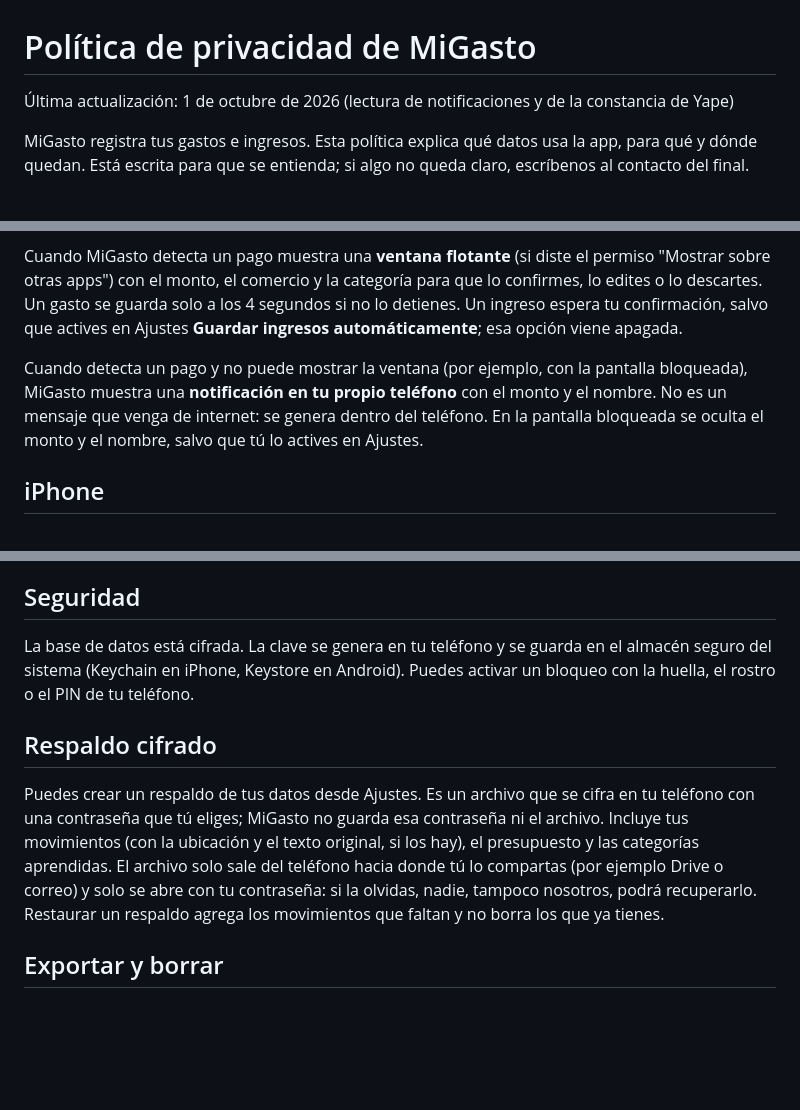
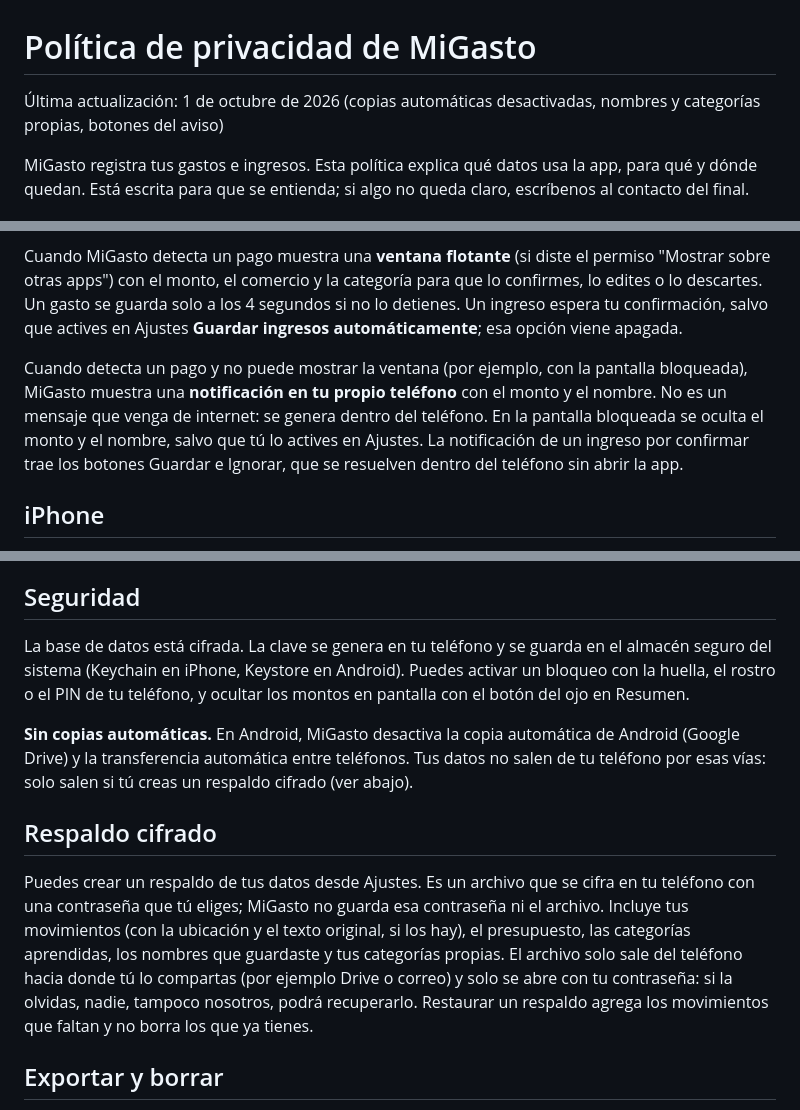
Before and after one commit to VMichael1999/MiGasto, a Markdown page: docs/politica-de-privacidad.md, 3 parts joined by grey strips. Rendered like a GitHub page; blank space fills up the shorter version.

```diff
--- a/docs/politica-de-privacidad.md
+++ b/docs/politica-de-privacidad.md
@@ -1,6 +1,6 @@
 # Política de privacidad de MiGasto
 
-Última actualización: 1 de octubre de 2026 (lectura de notificaciones y de la constancia de Yape)
+Última actualización: 1 de octubre de 2026 (copias automáticas desactivadas, nombres y categorías propias, botones del aviso)
 
 MiGasto registra tus gastos e ingresos. Esta política explica qué datos usa la app, para qué y dónde quedan. Está escrita para que se entienda; si algo no queda claro, escríbenos al contacto del final.
 
@@ -31,7 +32,7 @@ En ambos casos **no lee** tus mensajes, fotos, contactos, contraseñas ni otras
 
 Cuando MiGasto detecta un pago muestra una **ventana flotante** (si diste el permiso "Mostrar sobre otras apps") con el monto, el comercio y la categoría para que lo confirmes, lo edites o lo descartes. Un gasto se guarda solo a los 4 segundos si no lo detienes. Un ingreso espera tu confirmación, salvo que actives en Ajustes **Guardar ingresos automáticamente**; esa opción viene apagada.
 
-Cuando detecta un pago y no puede mostrar la ventana (por ejemplo, con la pantalla bloqueada), MiGasto muestra una **notificación en tu propio teléfono** con el monto y el nombre. No es un mensaje que venga de internet: se genera dentro del teléfono. En la pantalla bloqueada se oculta el monto y el nombre, salvo que tú lo actives en Ajustes.
+Cuando detecta un pago y no puede mostrar la ventana (por ejemplo, con la pantalla bloqueada), MiGasto muestra una **notificación en tu propio teléfono** con el monto y el nombre. No es un mensaje que venga de internet: se genera dentro del teléfono. En la pantalla bloqueada se oculta el monto y el nombre, salvo que tú lo actives en Ajustes. La notificación de un ingreso por confirmar trae los botones Guardar e Ignorar, que se resuelven dentro del teléfono sin abrir la app.
 
 ## iPhone
 
@@ -43,11 +44,13 @@ Se pide solo mientras usas la app y solo cuando tocas "Agregar ubicación". Nunc
 
 ## Seguridad
 
-La base de datos está cifrada. La clave se genera en tu teléfono y se guarda en el almacén seguro del sistema (Keychain en iPhone, Keystore en Android). Puedes activar un bloqueo con la huella, el rostro o el PIN de tu teléfono.
+La base de datos está cifrada. La clave se genera en tu teléfono y se guarda en el almacén seguro del sistema (Keychain en iPhone, Keystore en Android). Puedes activar un bloqueo con la huella, el rostro o el PIN de tu teléfono, y ocultar los montos en pantalla con el botón del ojo en Resumen.
+
+**Sin copias automáticas.** En Android, MiGasto desactiva la copia automática de Android (Google Drive) y la transferencia automática entre teléfonos. Tus datos no salen de tu teléfono por esas vías: solo salen si tú creas un respaldo cifrado (ver abajo).
 
 ## Respaldo cifrado
 
-Puedes crear un respaldo de tus datos desde Ajustes. Es un archivo que se cifra en tu teléfono con una contraseña que tú eliges; MiGasto no guarda esa contraseña ni el archivo. Incluye tus movimientos (con la ubicación y el texto original, si los hay), el presupuesto y las categorías aprendidas. El archivo solo sale del teléfono hacia donde tú lo compartas (por ejemplo Drive o correo) y solo se abre con tu contraseña: si la olvidas, nadie, tampoco nosotros, podrá recuperarlo. Restaurar un respaldo agrega los movimientos que faltan y no borra los que ya tienes.
+Puedes crear un respaldo de tus datos desde Ajustes. Es un archivo que se cifra en tu teléfono con una contraseña que tú eliges; MiGasto no guarda esa contraseña ni el archivo. Incluye tus movimientos (con la ubicación y el texto original, si los hay), el presupuesto, las categorías aprendidas, los nombres que guardaste y tus categorías propias. El archivo solo sale del teléfono hacia donde tú lo compartas (por ejemplo Drive o correo) y solo se abre con tu contraseña: si la olvidas, nadie, tampoco nosotros, podrá recuperarlo. Restaurar un respaldo agrega los movimientos que faltan y no borra los que ya tienes.
 
 ## Exportar y borrar
 
```
Also changed, not shown: other parts of docs/politica-de-privacidad.md (+1 -0 lines), README.md (+18 -7 lines), docs/publicacion.md (+6 -0 lines).
